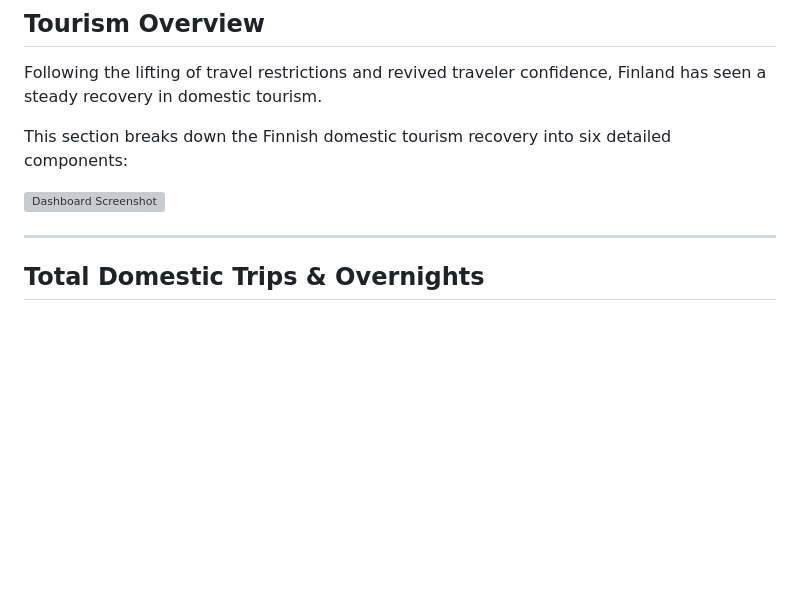
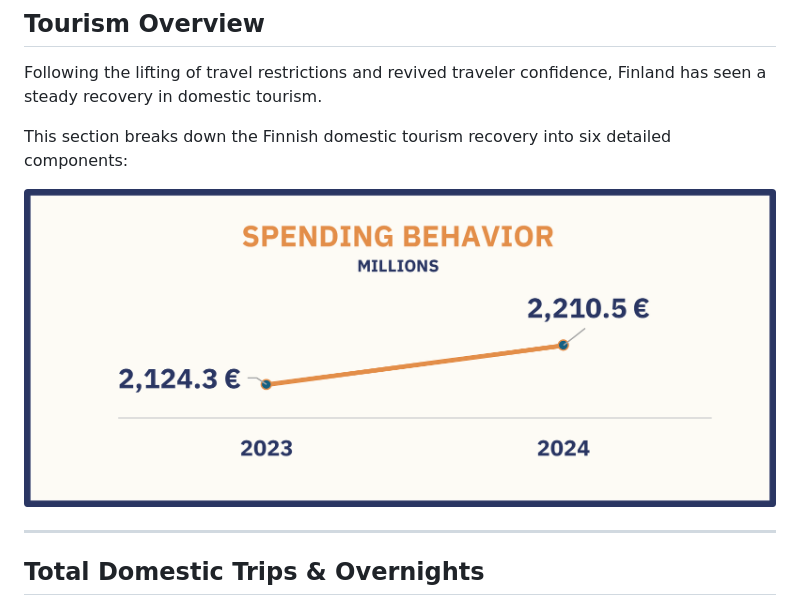
Before and after one commit to queenoriol/queenoriol.github.io, a Markdown page: Finland Tourism Excel Data Analysis/README.md, the part around the change. Drawn GitHub-style; blank space fills up the shorter version; grey boxes are pictures that could not be loaded.

```diff
--- a/Finland Tourism Excel Data Analysis/README.md
+++ b/Finland Tourism Excel Data Analysis/README.md
@@ -13,7 +13,7 @@ Following the lifting of travel restrictions and revived traveler confidence, Fi
 
 This section breaks down the Finnish domestic tourism recovery into six detailed components:
 
-![Dashboard Screenshot](images/Revenue.png)
+![Dashboard Screenshot](Images/Revenue.png)
 
 ---
 
```
